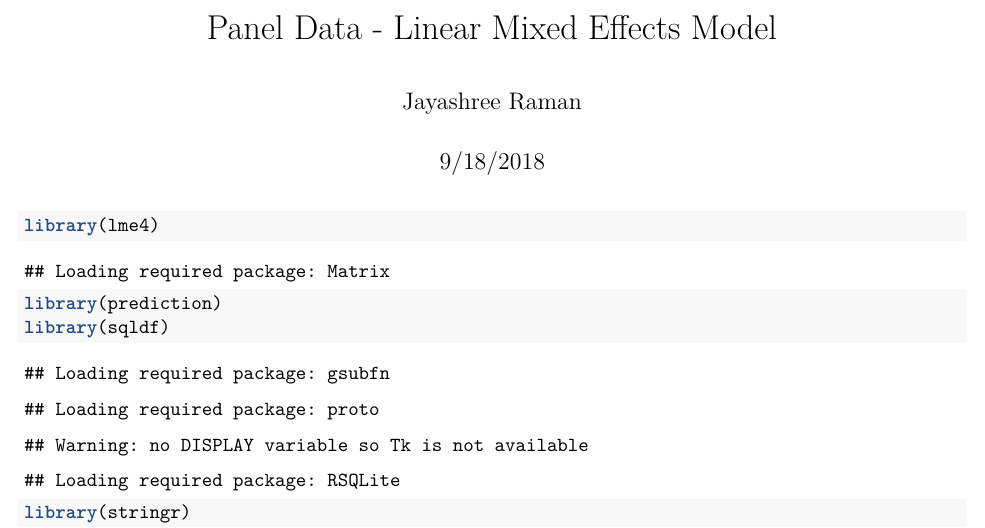
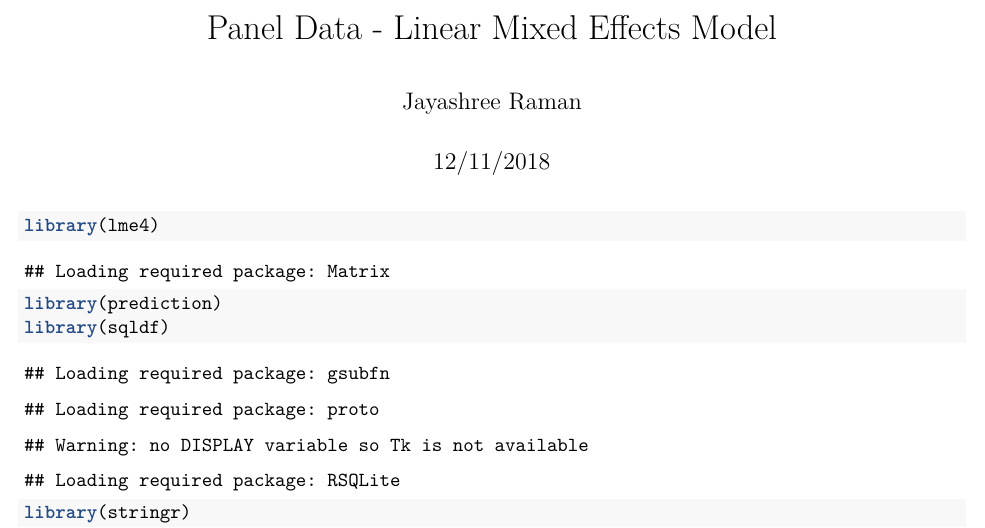
Before and after one commit to UCB-MIDS/w210_lastFM, an R Markdown document (Panel Data and Time Series models/panel_mdl_lmer_cluster_scale_pred.Rmd): part of page 1 of 4, cut so that both start at the same text. Rendered offline with R 4.5, knitr and Pandoc, then LaTeX, with nearby package versions; code that draws random numbers runs with fixed seeds of ours; some code elsewhere in the file could not run offline.

```diff
--- a/Panel Data and Time Series models/panel_mdl_lmer_cluster_scale_pred.Rmd
+++ b/Panel Data and Time Series models/panel_mdl_lmer_cluster_scale_pred.Rmd
@@ -1,7 +1,7 @@
 ---
 title: "Panel Data - Linear Mixed Effects Model"
 author: "Jayashree Raman"
-date: "9/18/2018"
+date: "12/11/2018"
 output:
   pdf_document: default
   html_document: default
```
